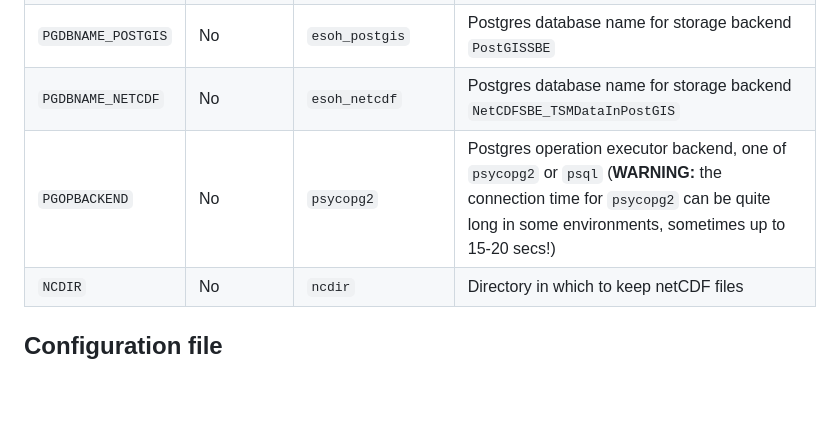
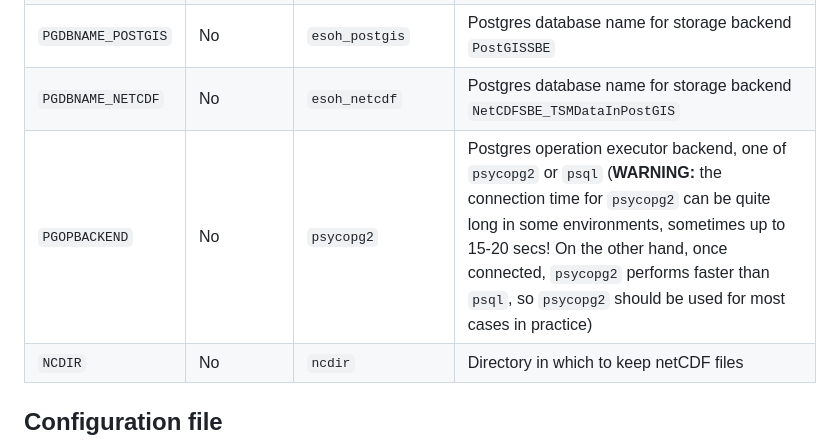
Before and after one commit to EURODEO/e-soh, a Markdown page: tstester/README.md, the part around the change. Rendered like a GitHub page; blank space fills up the shorter version.

Commit message:
Added details to README

```diff
--- a/tstester/README.md
+++ b/tstester/README.md
@@ -66,7 +66,7 @@ Variable | Mandatory | Default value | Description
 `PGPASSWORD`       | No  | `mysecretpassword` | Postgres password
 `PGDBNAME_POSTGIS` | No  | `esoh_postgis`     | Postgres database name for storage backend `PostGISSBE`
 `PGDBNAME_NETCDF`  | No  | `esoh_netcdf`      | Postgres database name for storage backend `NetCDFSBE_TSMDataInPostGIS`
-`PGOPBACKEND`      | No  | `psycopg2`         | Postgres operation executor backend, one of `psycopg2` or `psql` (**WARNING:** the connection time for `psycopg2` can be quite long in some environments, sometimes up to 15-20 secs!)
+`PGOPBACKEND`      | No  | `psycopg2`         | Postgres operation executor backend, one of `psycopg2` or `psql` (**WARNING:** the connection time for `psycopg2` can be quite long in some environments, sometimes up to 15-20 secs! On the other hand, once connected, `psycopg2` performs faster than `psql`, so `psycopg2` should be used for most cases in practice)
 `NCDIR`            | No  | `ncdir`            | Directory in which to keep netCDF files
 
 ## Configuration file
```
